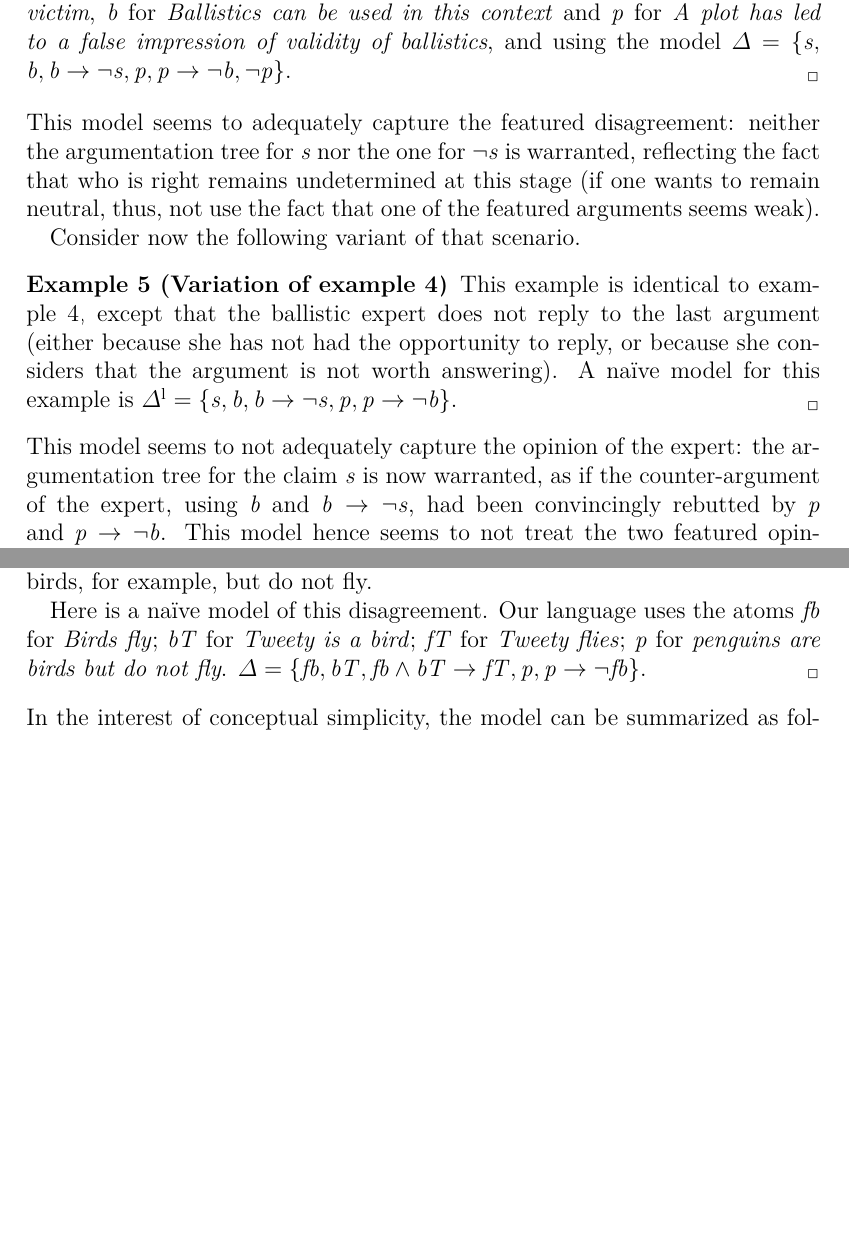
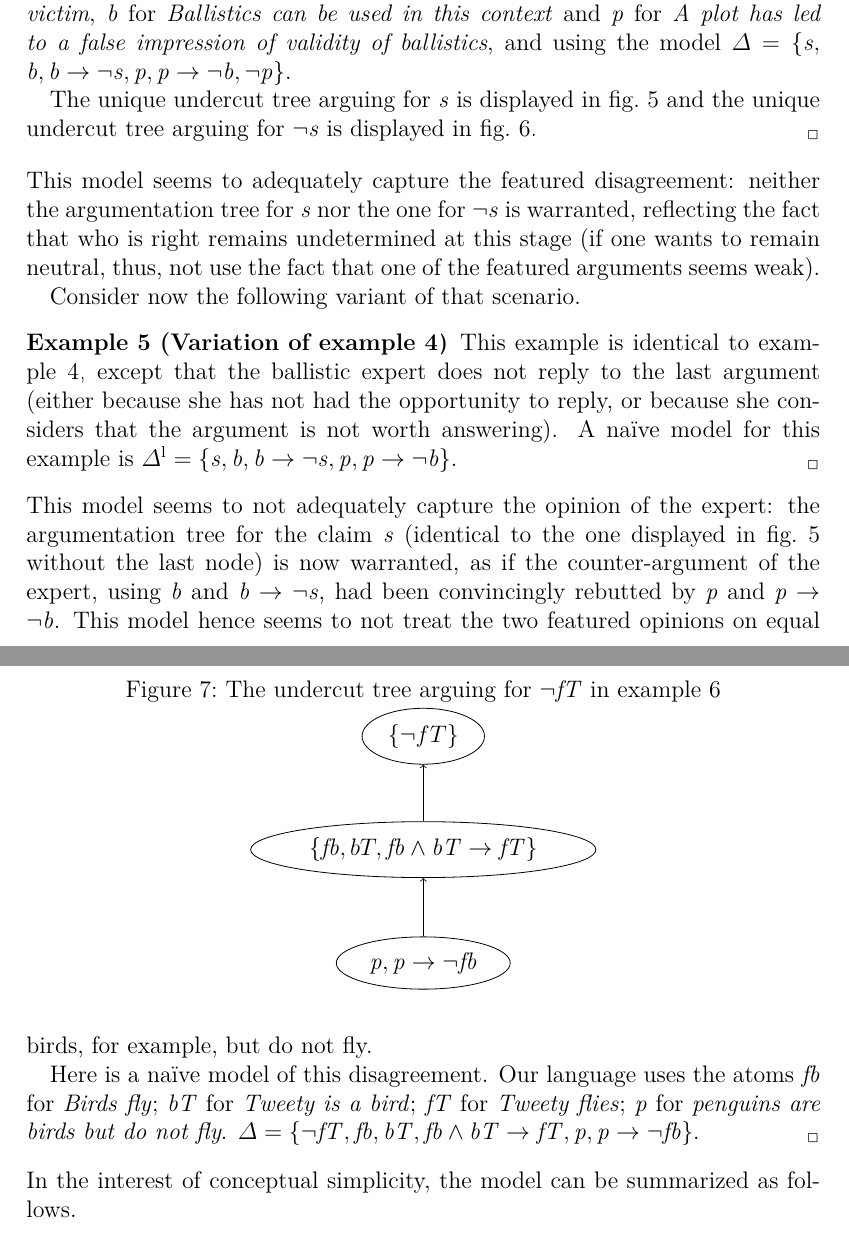
Before and after one commit to oliviercailloux/empirical-arguing, a LaTeX document (empirical.tex): two parts of pages 14 and 15 of 22 before the commit and two parts of pages 14 and 16 of 23 after it, joined at a grey line, cut so that both start at the same text, the shorter picture padded with empty space. Compiled offline with pdfLaTeX; a LaTeX package or settings file that is missing is left out.

Commit message:
Figrues trees

```diff
--- a/empirical.tex
+++ b/empirical.tex
@@ -379,6 +401,8 @@ Second, we argue, using further examples, that there is no neutral way to determ
 	$\mathit{p}$ for \emph{A plot has led to a false impression of validity of ballistics},
 	and using the model
 	$\Delta = \set{\mathit{s},\allowbreak \mathit{b}, \mathit{b} → ¬\mathit{s}, \mathit{p}, \mathit{p} → ¬\mathit{b}, ¬\mathit{p}}$.
+
+	The unique undercut tree arguing for $\mathit{s}$ is displayed in \cref{fig:ball} and the unique undercut tree arguing for $¬\mathit{s}$ is displayed in \cref{fig:ballnot}.
 \end{example}
 This model seems to adequately capture the featured disagreement: neither the argumentation tree for $\mathit{s}$ nor the one for $¬\mathit{s}$ is warranted, reflecting the fact that who is right remains undetermined at this stage (if one wants to remain neutral, thus, not use the fact that one of the featured arguments seems weak).
 
@@ -387,5 +411,5 @@ Consider now the following variant of that scenario.
 	\label{ex:ball2}
 	This example is identical to \cref{ex:ball}, except that the ballistic expert does not reply to the last argument (either because she has not had the opportunity to reply, or because she considers that the argument is not worth answering). A naïve model for this example is $\Delta^\text{l} = \set{\mathit{s},\allowbreak \mathit{b}, \mathit{b} → ¬\mathit{s}, \mathit{p}, \mathit{p} → ¬\mathit{b}}$.
 \end{example}
-This model seems to not adequately capture the opinion of the expert: the argumentation tree for the claim $\mathit{s}$ is now warranted, as if the counter-argument of the expert, using $\mathit{b}$ and $\mathit{b} → ¬\mathit{s}$, had been convincingly rebutted by $\mathit{p}$ and $\mathit{p} → ¬\mathit{b}$. This model hence seems to not treat the two featured opinions on equal footing. Furthermore, this difference of conclusion compared to \cref{ex:ball} stems from the arbitrary fact that the expert did not utter her disagreement with $\Psi = \set{\mathit{p}, \mathit{p} → ¬\mathit{b}}$, although, arguably, it is clear that she believe $¬\Psi$ (thus $¬\mathit{p}$ or $¬(\mathit{p} → ¬\mathit{b})$), as $¬\Psi$ is entailed by her claim $\mathit{b}$. This difference of conclusion between both models may be considered to reflect an undesirable lack of robustness towards this kind of contingency.
+This model seems to not adequately capture the opinion of the expert: the argumentation tree for the claim $\mathit{s}$ (identical to the one displayed in \cref{fig:ball} without the last node) is now warranted, as if the counter-argument of the expert, using $\mathit{b}$ and $\mathit{b} → ¬\mathit{s}$, had been convincingly rebutted by $\mathit{p}$ and $\mathit{p} → ¬\mathit{b}$. This model hence seems to not treat the two featured opinions on equal footing. Furthermore, this difference of conclusion compared to \cref{ex:ball} stems from the arbitrary fact that the expert did not utter her disagreement with $\Psi = \set{\mathit{p}, \mathit{p} → ¬\mathit{b}}$, although, arguably, it is clear that she believe $¬\Psi$ (thus $¬\mathit{p}$ or $¬(\mathit{p} → ¬\mathit{b})$), as $¬\Psi$ is entailed by her claim $\mathit{b}$. This difference of conclusion between both models may be considered to reflect an undesirable lack of robustness towards this kind of contingency.
 
@@ -396,6 +422,18 @@ These two arguments suggest to adopt the same model for \cref{ex:ball2} than for
 The problem is that this situation is general: when there is a disagreement about some conclusion, and some model seems to support some claim as warranted even though the model also permits to deduce its opposite claim, the question can in principle always be raised whether some implicit disagreement has been omitted, which would make the claim non warranted. The following example permit to understand intuitively why this problem is general.
 
 The following example features the famous Tweety, where we wonder whether Tweety can fly.
+\begin{figure}
+	\caption{The undercut tree arguing for $¬\mathit{fT}$ in \cref{ex:fullTweety}}
+	\label{fig:tweety}
+	\begin{tikzpicture}
+		\tikzset{every node/.style={draw, ellipse, execute at begin node=$,execute at end node=$}}
+		\path node (Phi1) {\set{¬fT}};
+		\path (Phi1) ++(0, -2cm) node (Phi2) {\set{\mathit{fb}, bT, \mathit{fb} \land \mathit{bT} → \mathit{fT}}};
+		\path (Phi2) ++(0, -2cm) node (Phi3) {\mathit{p}, \mathit{p} → ¬\mathit{fb}};
+		\path[draw, <-] (Phi1) -- (Phi2);
+		\path[draw, <-] (Phi2) -- (Phi3);
+	\end{tikzpicture}
+\end{figure}
 \begin{example}[Full Tweety]
 	\label{ex:fullTweety}
 	A bird expert talks with a man about a specific bird called Tweety on a given island that she visited. Although they agree that Tweety is a bird, she disagrees with the man when he claims that Tweety does not fly: because birds fly, she explains, Tweety flies. Interrogated afterwards, the man still thinks that the expert was wrong: he argues that penguins are birds, for example, but do not fly.
@@ -406,7 +444,7 @@ The following example features the famous Tweety, where we wonder whether Tweety
 	$\mathit{bT}$ for \emph{Tweety is a bird};
 	$\mathit{fT}$ for \emph{Tweety flies};
 	$\mathit{p}$ for \emph{penguins are birds but do not fly}.
-	$\Delta = \set{\mathit{fb}, \mathit{bT},\allowbreak \mathit{fb} \land \mathit{bT} → \mathit{fT}, \mathit{p},\allowbreak \mathit{p} → ¬\mathit{fb}}$.
+	$\Delta = \set{¬\mathit{fT}, \mathit{fb}, \mathit{bT},\allowbreak \mathit{fb} \land \mathit{bT} → \mathit{fT}, \mathit{p},\allowbreak \mathit{p} → ¬\mathit{fb}}$.
 \end{example}
 In the interest of conceptual simplicity, the model can be summarized as follows.
 \begin{example}[Short Tweety]
```
Also changed, not shown: empirical.tex (30 more changed lines).
